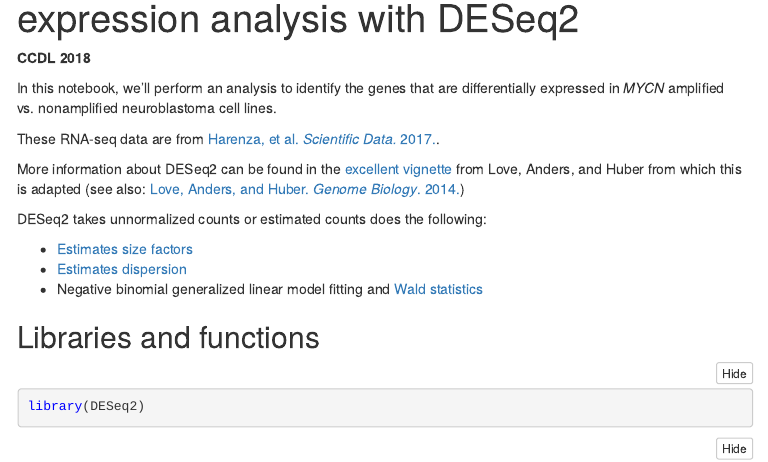
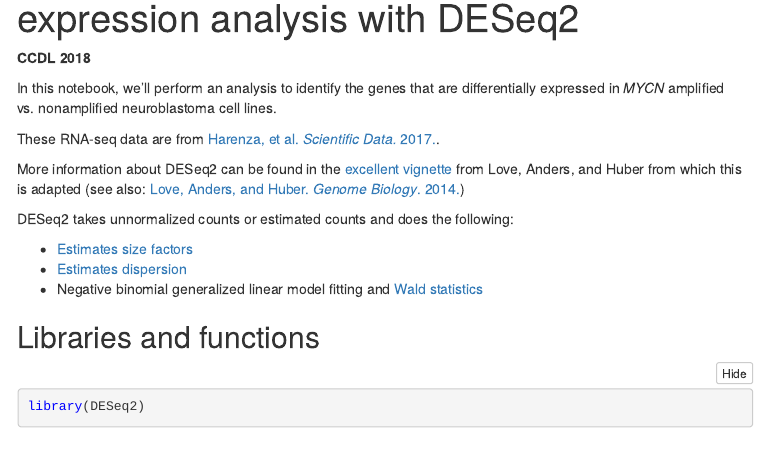
Before and after one commit to AlexsLemonade/training-modules, an R Markdown document (RNA-seq/05-nb_cell_line_DESeq2.Rmd): the page in a window 1100 px wide, from 70 px down. The pictures show the output file RNA-seq/05-nb_cell_line_DESeq2.nb.html that the author committed with the source, opened offline; menus at the side of the page are left out; long lines of code are wrapped.

Commit message:
Fix typos and refresh 05 and 06

```diff
--- a/RNA-seq/05-nb_cell_line_DESeq2.Rmd
+++ b/RNA-seq/05-nb_cell_line_DESeq2.Rmd
@@ -19,7 +19,7 @@ More information about DESeq2 can be found in the [excellent vignette](https://b
 from Love, Anders, and Huber from which this is adapted
 (see also: [Love, Anders, and Huber. _Genome Biology_. 2014.](https://doi.org/10.1186/s13059-014-0550-8))
 
-DESeq2 takes unnormalized counts or estimated counts does the following:
+DESeq2 takes unnormalized counts or estimated counts and does the following:
 
 * [Estimates size factors](https://www.rdocumentation.org/packages/DESeq2/versions/1.12.3/topics/estimateSizeFactors)
 * [Estimates dispersion](https://www.rdocumentation.org/packages/DESeq2/versions/1.12.3/topics/estimateDispersions)
```
Also changed, not shown: RNA-seq/06-bulk_rnaseq_exercise.Rmd (+1 -1 lines), RNA-seq/05-nb_cell_line_DESeq2.nb.html.
